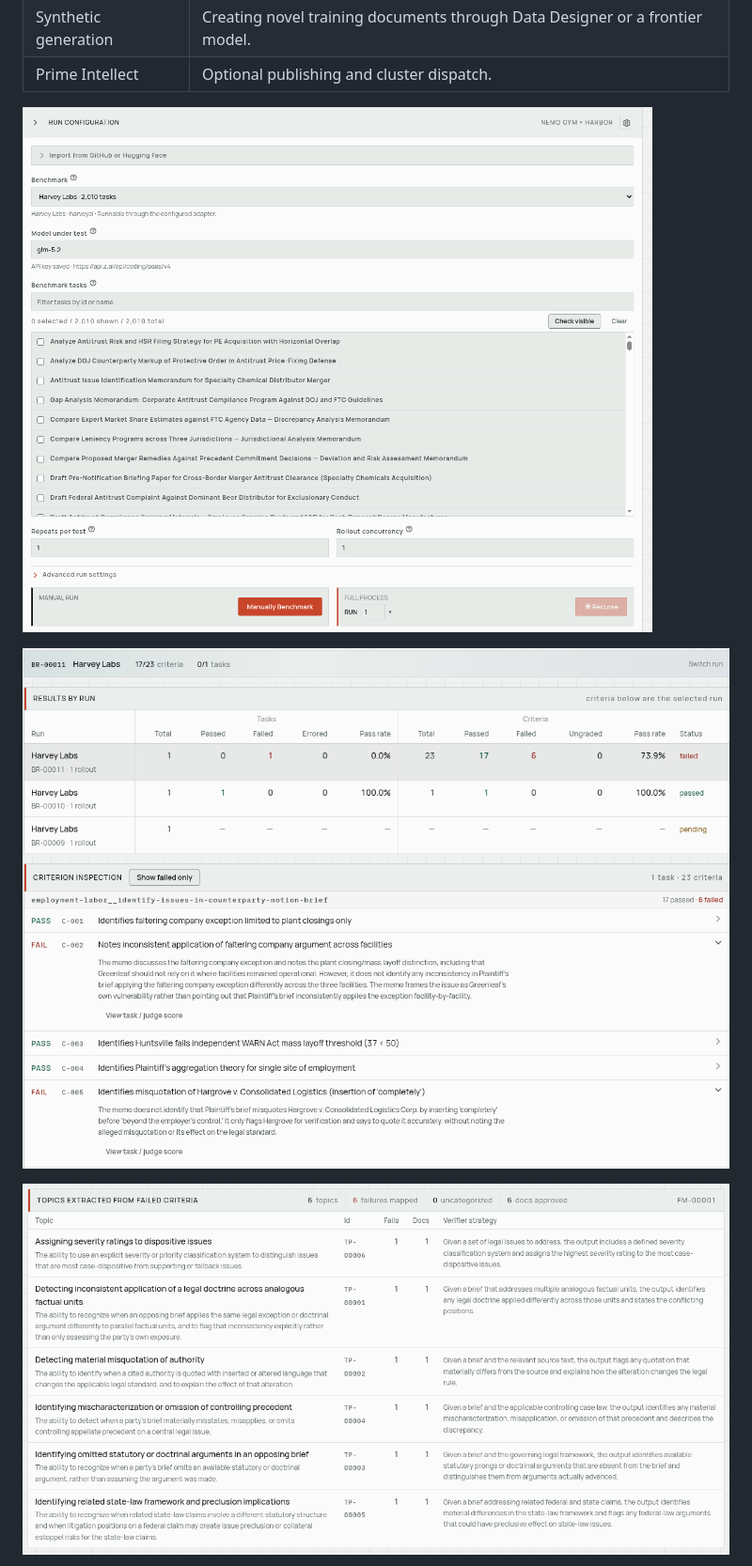
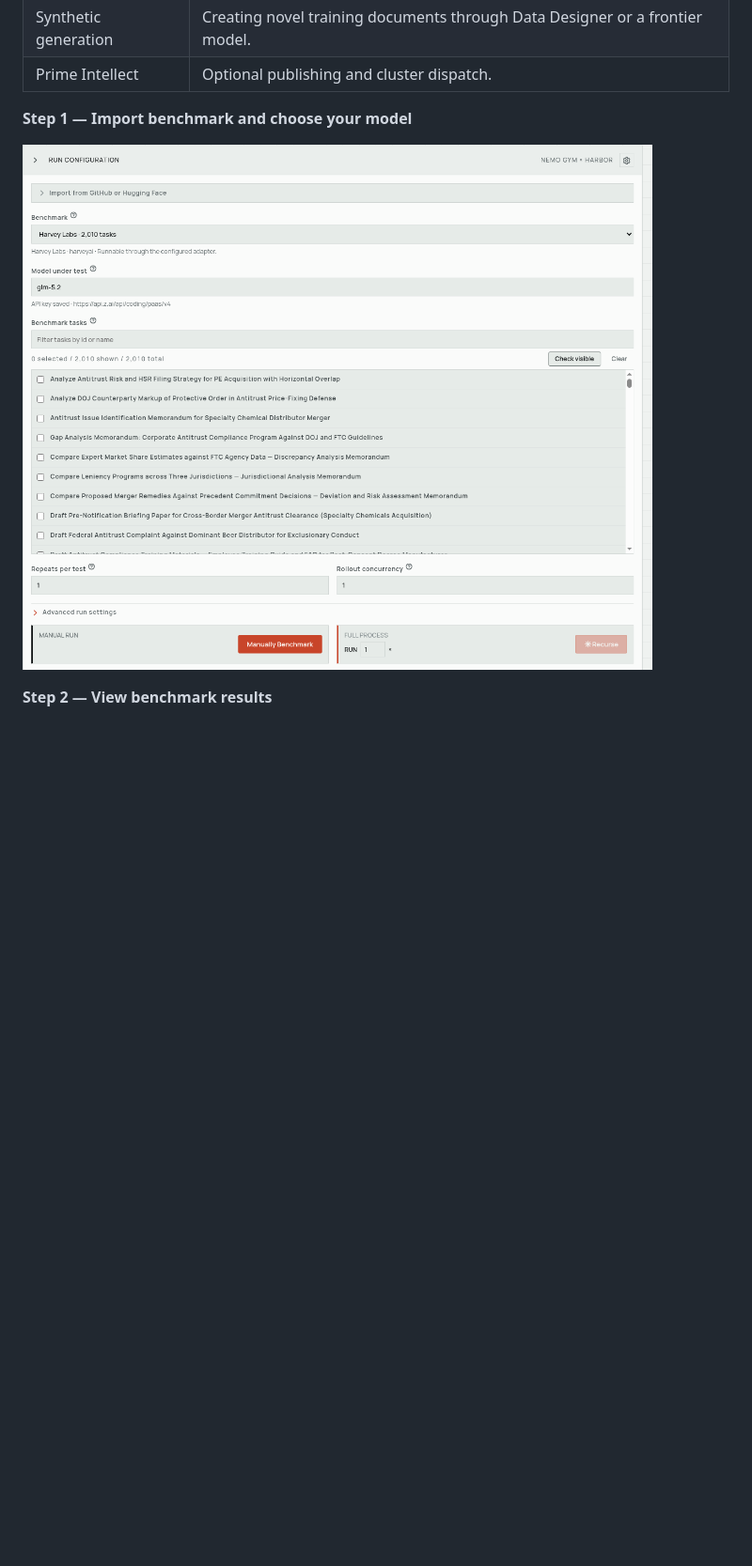
Before and after one commit to chrispository/recursive_lab, a Markdown page: readme.md, the part around the change printed below. Shown: that part at 94% size. Rendered like a GitHub page; blank space fills up the shorter version.

```diff
--- a/readme.md
+++ b/readme.md
@@ -28,9 +30,9 @@ Open `http://127.0.0.1:8767`, then configure **Settings**. Keys are stored in th
 | Synthetic generation | Creating novel training documents through Data Designer or a frontier model. |
 | Prime Intellect | Optional publishing and cluster dispatch. |
 
-![Benchmark](.assets/01-benchmark-v2.png)
+**Step 1 — Import benchmark and choose your model**
 
-![Results](.assets/02-results-v2.png)
+![Step 1: import benchmark and choose your model](.assets/01-benchmark-v2.png)
 
-![Failure map](.assets/03-failure-map-v2.png)
+**Step 2 — View benchmark results**
 
```
Also changed, not shown: other parts of readme.md (+15 -3 lines), .assets/01-benchmarks-overview-v1.png (added).
